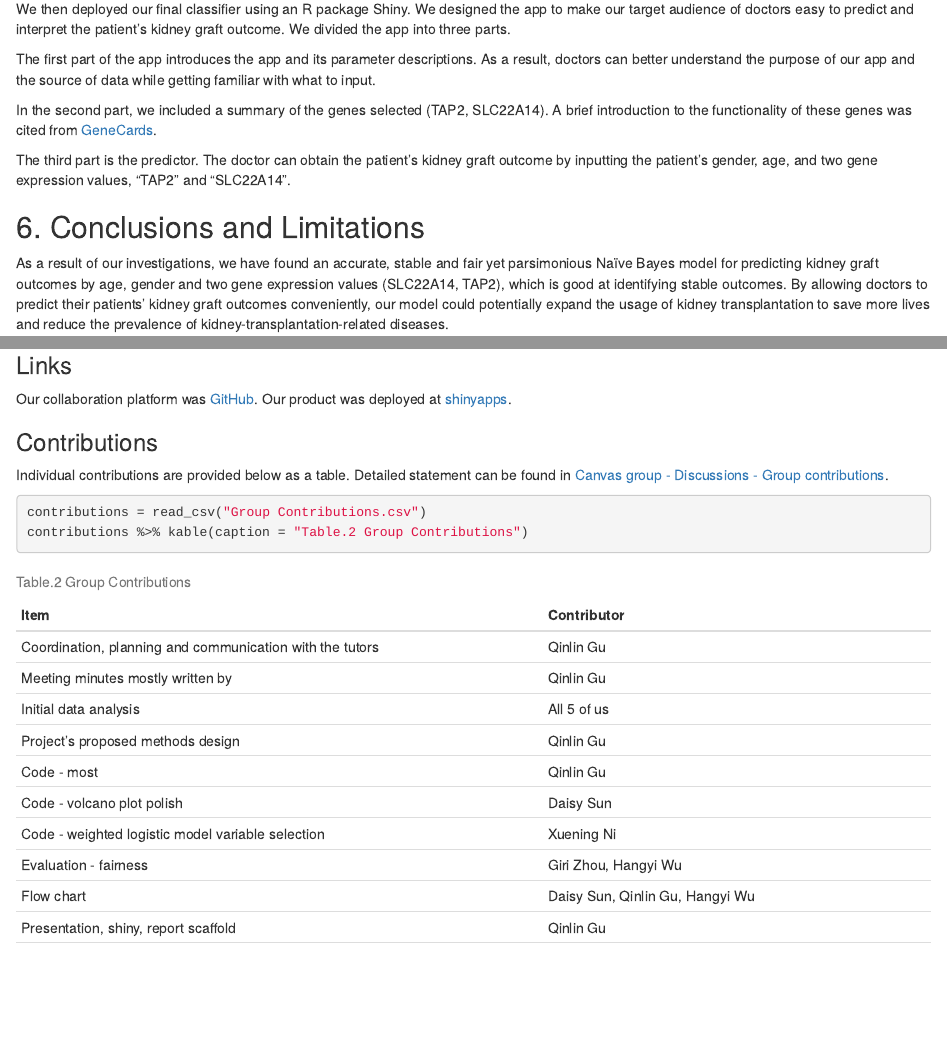
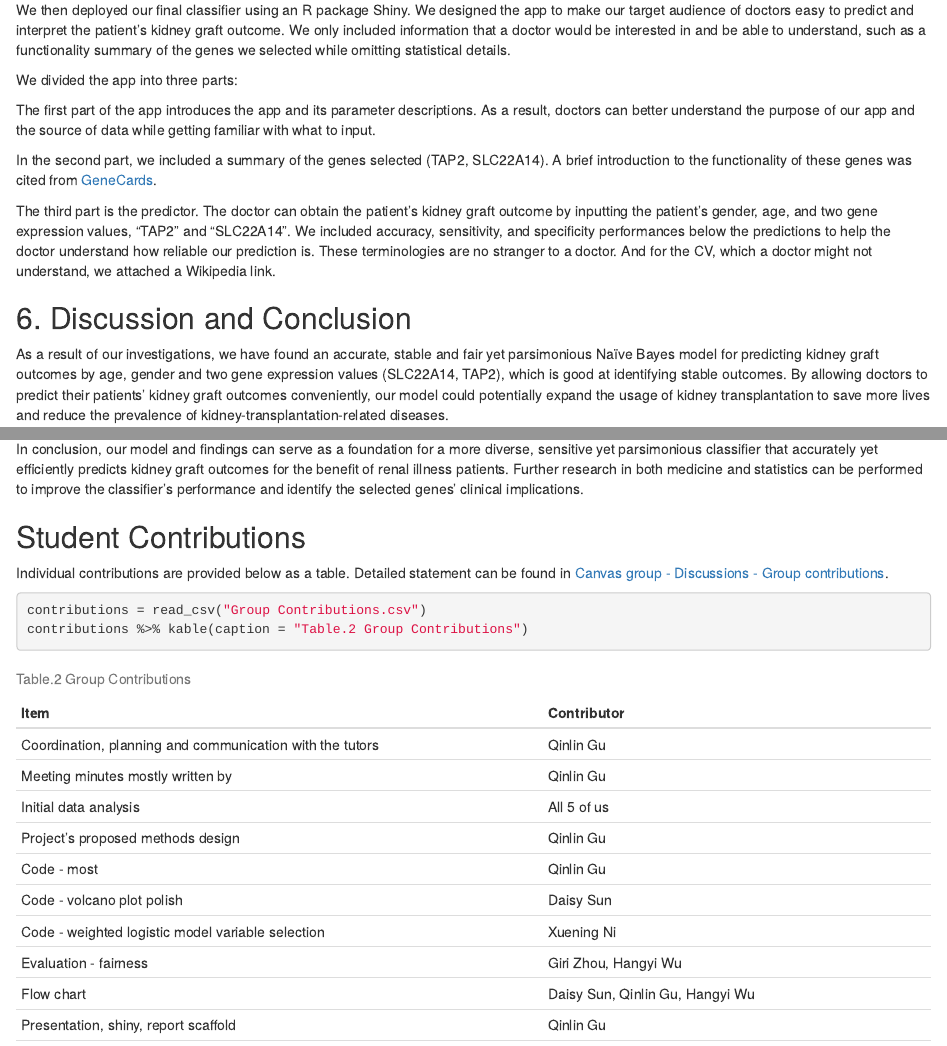
Before and after one commit to zephyralistair/Data3888-KidneyA1, an R Markdown document (report/submission/Report.Rmd): the page in a window 1100 px wide, from 4120 px down before the commit and from 4200 px down after it, so that both start at the same text, and a second part further down, joined at a grey line. Rendered offline with R 4.5, knitr and Pandoc, with nearby package versions; drawn as R Markdown's standard HTML page in place of the format the file asks for; some code elsewhere in the file could not run offline.

Commit message:
updates, a few fixes

````diff
--- a/report/submission/Report.Rmd
+++ b/report/submission/Report.Rmd
@@ -666,15 +666,17 @@ In conclusion, our final Naïve Bayes model had an accuracy, a sensitivity and a
 
 ## 5. Main Product - a [Shiny APP](https://zephyralistair.shinyapps.io/DATA3888_KidneyA1/)
 
-We then deployed our final classifier using an R package Shiny. We designed the app to make our target audience of doctors easy to predict and interpret the patient's kidney graft outcome. We divided the app into three parts.
+We then deployed our final classifier using an R package Shiny. We designed the app to make our target audience of doctors easy to predict and interpret the patient's kidney graft outcome. We only included information that a doctor would be interested in and be able to understand, such as a functionality summary of the genes we selected while omitting statistical details.
+
+We divided the app into three parts:
 
 The first part of the app introduces the app and its parameter descriptions. As a result, doctors can better understand the purpose of our app and the source of data while getting familiar with what to input.
 
 In the second part, we included a summary of the genes selected (TAP2, SLC22A14). A brief introduction to the functionality of these genes was cited from [GeneCards](https://www.genecards.org/).
 
-The third part is the predictor. The doctor can obtain the patient's kidney graft outcome by inputting the patient's gender, age, and two gene expression values, "TAP2" and "SLC22A14".
+The third part is the predictor. The doctor can obtain the patient's kidney graft outcome by inputting the patient's gender, age, and two gene expression values, "TAP2" and "SLC22A14". We included accuracy, sensitivity, and specificity performances below the predictions to help the doctor understand how reliable our prediction is. These terminologies are no stranger to a doctor. And for the CV, which a doctor might not understand, we attached a Wikipedia link.
 
-## 6. Conclusions and Limitations
+## 6. Discussion and Conclusion
 
 As a result of our investigations, we have found an accurate, stable and fair yet parsimonious Naïve Bayes model for predicting kidney graft outcomes by age, gender and two gene expression values (SLC22A14, TAP2), which is good at identifying stable outcomes. By allowing doctors to predict their patients' kidney graft outcomes conveniently, our model could potentially expand the usage of kidney transplantation to save more lives and reduce the prevalence of kidney-transplantation-related diseases.
 
@@ -690,12 +692,17 @@ We were also unaware of the methods of collection of these data. If they were co
 
 As for the high time complexity in the feature selection CV, we need to re-design our algorithm. For the model itself, improving its sensitivity performance can serve as the main focus of study in the future.
 
-## References
+In conclusion, our model and findings can serve as a foundation for a more diverse, sensitive yet parsimonious classifier that accurately yet efficiently predicts kidney graft outcomes for the benefit of renal illness patients. Further research in both medicine and statistics can be performed to improve the classifier's performance and identify the selected genes' clinical implications.
 
-<div id="refs"></div>
+## Student Contributions
+
+Individual contributions are provided below as a table. Detailed statement can be found in [Canvas group - Discussions - Group contributions](https://canvas.sydney.edu.au/groups/325344/discussion_topics/871243).
+```{r contributions, message=F}
+contributions = read_csv("Group Contributions.csv")
+contributions %>% kable(caption = "Table.2 Group Contributions")
+```
 
 ## Appendix
-
 
 ### Other Figures
 ```{r IDA, fig.asp=0.25, fig.cap="Fig.5 Boxplots of gene expression values"}
@@ -728,15 +735,7 @@ acc_parity(data    = fairness_df,
 
 ### Links
 
-Our collaboration platform was [GitHub](https://github.com/zephyralistair/Data3888-KidneyA1). Our product was deployed at [shinyapps](https://zephyralistair.shinyapps.io/DATA3888_KidneyA1/).
-
-### Contributions
-
-Individual contributions are provided below as a table. Detailed statement can be found in [Canvas group - Discussions - Group contributions](https://canvas.sydney.edu.au/groups/325344/discussion_topics/871243).
-```{r contributions, message=F}
-contributions = read_csv("Group Contributions.csv")
-contributions %>% kable(caption = "Table.2 Group Contributions")
-```
+All of our historical commits and code can be found on [GitHub](https://github.com/zephyralistair/Data3888-KidneyA1). Our product was deployed at [shinyapps.io](https://zephyralistair.shinyapps.io/DATA3888_KidneyA1/).
 
 ### Package Versions
 
````
Also changed, not shown: report/submission/Report.html, report/submission/Report.Rmd (10 more changed lines).
